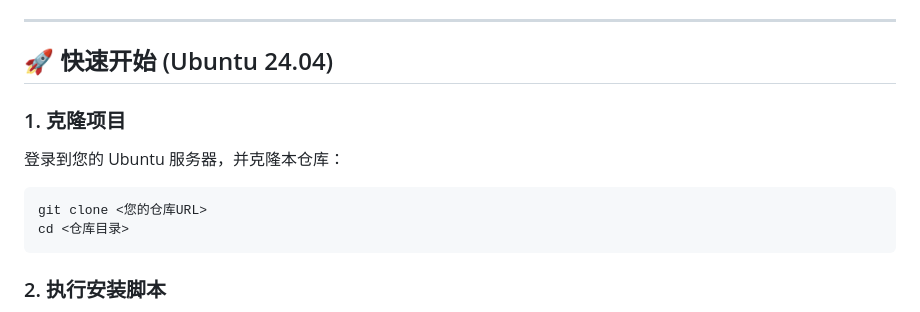
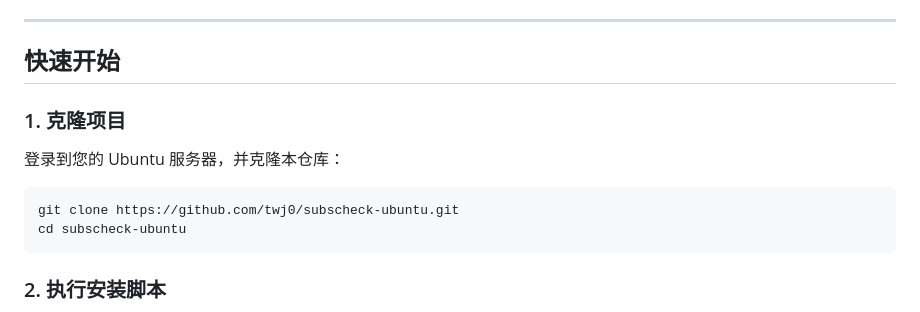
Before and after one commit to twj0/subscheck-singbox, a Markdown page: README.md, the part around one of its changes. GitHub-like rendering.

````diff
--- a/README.md
+++ b/README.md
@@ -21,15 +21,15 @@ SubCheck 是一个专为中国大陆用户设计的高性能代理节点测试
 
 ---
 
-## 🚀 快速开始 (Ubuntu 24.04)
+##  快速开始
 
 ### 1. 克隆项目
 
 登录到您的 Ubuntu 服务器，并克隆本仓库：
 
 ```bash
-git clone <您的仓库URL>
-cd <仓库目录>
+git clone https://github.com/twj0/subscheck-ubuntu.git
+cd subscheck-ubuntu
 ```
 
 ### 2. 执行安装脚本
````
Also changed, not shown: other parts of README.md (+1 -1 lines).
